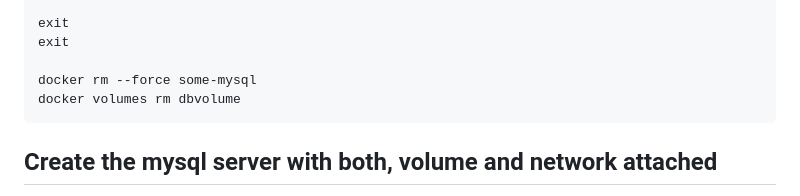
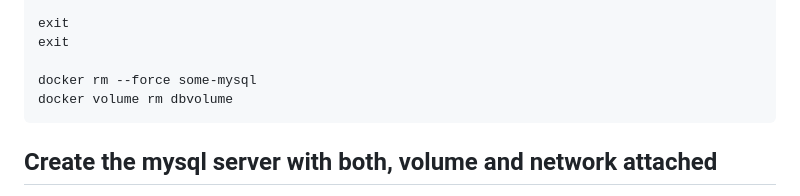
Before and after one commit to musghost/belastingdienst, a Markdown page: 2.docker/2.lessons/2.practice.md, the part around the change. Drawn GitHub-style.

````diff
--- a/2.docker/2.lessons/2.practice.md
+++ b/2.docker/2.lessons/2.practice.md
@@ -151,7 +151,7 @@ exit
 exit
 
 docker rm --force some-mysql
-docker volumes rm dbvolume
+docker volume rm dbvolume
 ```
 
 
````
